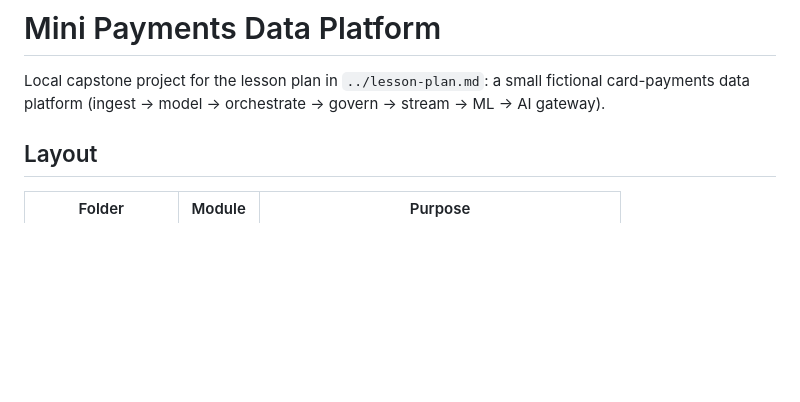
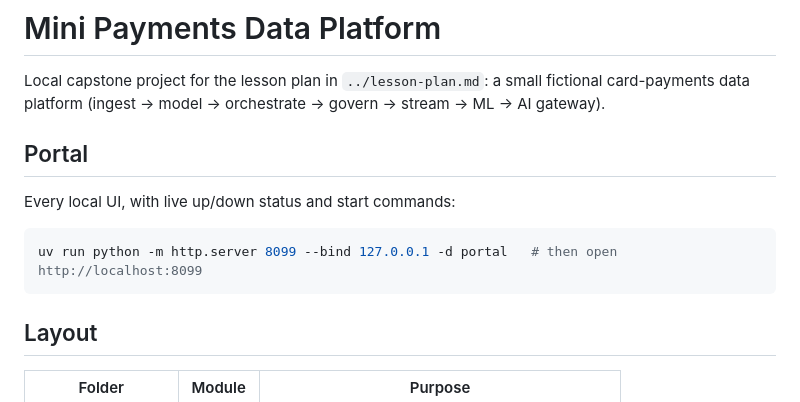
Before and after one commit to apmalong/mini-payments-platform, a Markdown page: README.md, the part around the change. Drawn GitHub-style; blank space fills up the shorter version.

Commit message:
Point README at the portal page
Co-Authored-By: Claude Opus 5.5 <noreply@anthropic.com>

````diff
--- a/README.md
+++ b/README.md
@@ -2,6 +2,14 @@
 
 Local capstone project for the lesson plan in `../lesson-plan.md`: a small fictional card-payments
 data platform (ingest → model → orchestrate → govern → stream → ML → AI gateway).
+
+## Portal
+
+Every local UI, with live up/down status and start commands:
+
+```powershell
+uv run python -m http.server 8099 --bind 127.0.0.1 -d portal   # then open http://localhost:8099
+```
 
 ## Layout
 
````
